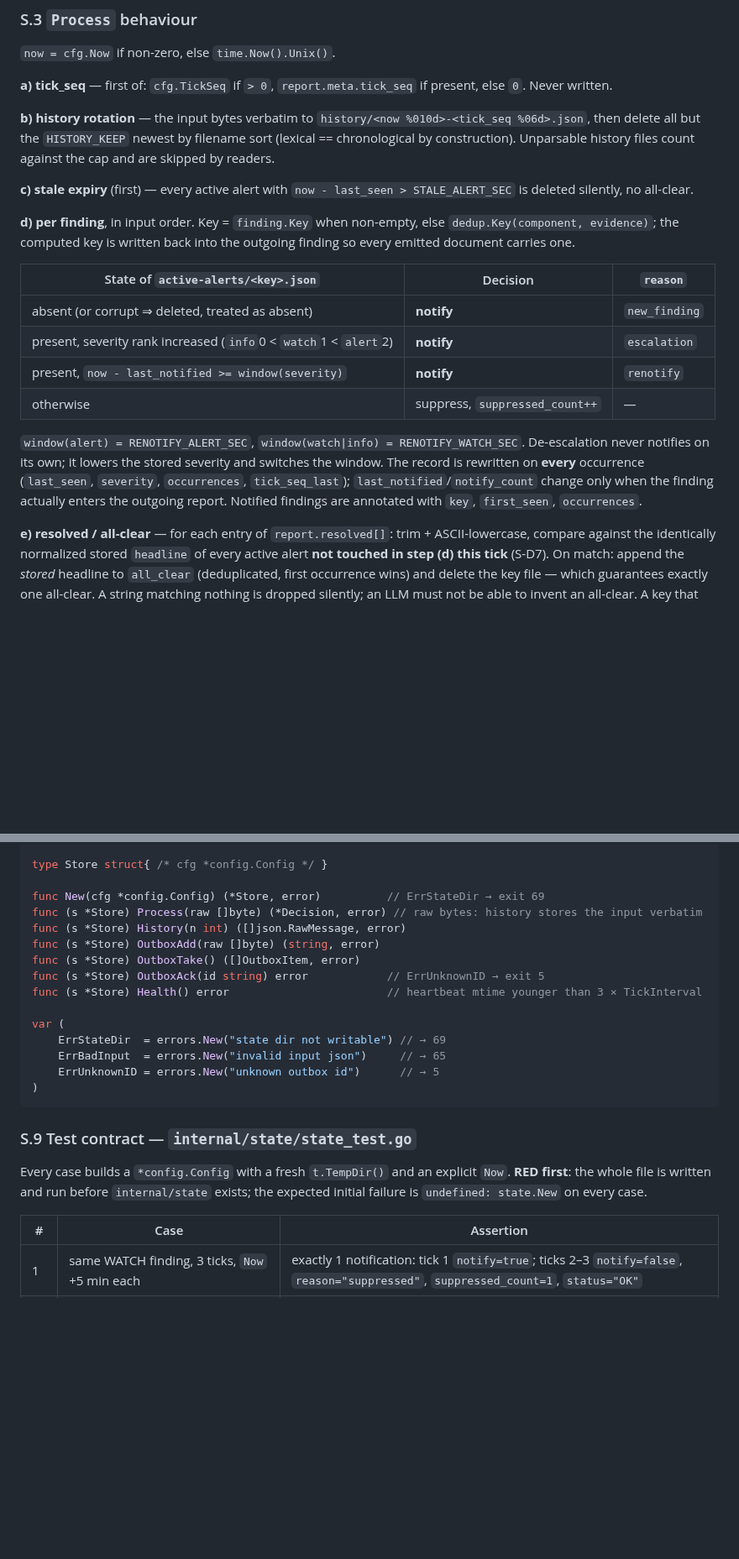
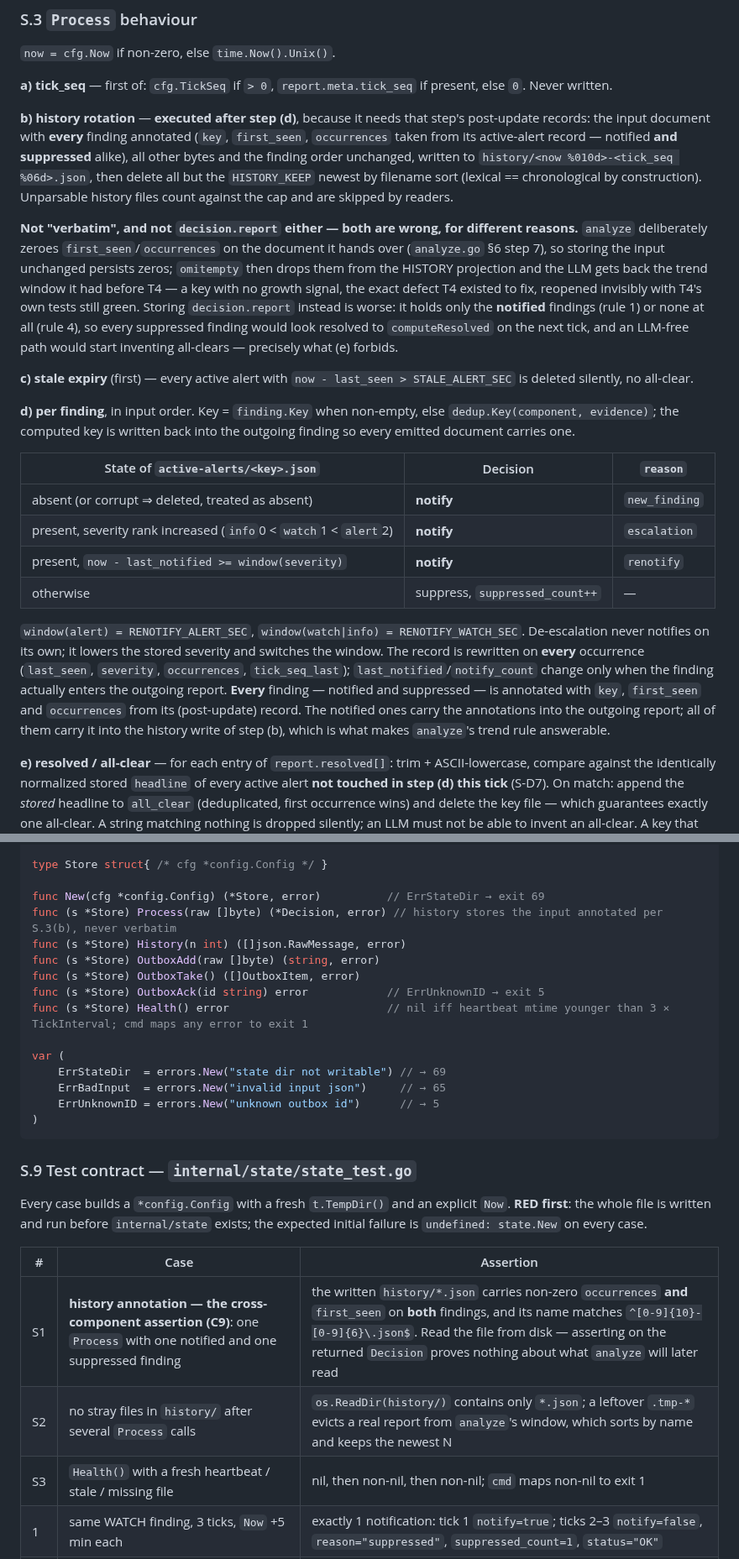
Before and after one commit to thiscantbeserious/agentic-server-supervisor, a Markdown page: contracts/state.md, 2 parts joined by grey strips. Shown at 84% size. Drawn GitHub-style; blank space fills up the shorter version.

Commit message:
state: history stores the input ANNOTATED, not verbatim - the T4 fix depends on it
t5-review found this before a line of T5 existed, and it would have silently
reopened the biggest defect T4 fixed.

S.3(b) said history stores 'the input bytes verbatim'. But analyze deliberately
zeroes first_seen/occurrences on the document it hands over (6 step 7), so
verbatim persists zeros, omitempty drops them from the HISTORY projection, and
the LLM gets back a key with no growth signal - the pre-T4 trend window,
reopened invisibly with T4's own tests still green, because those tests plant
the fields by hand instead of getting them from a real state write.

Storing decision.report instead would be worse: it holds only the notified
findings, so every suppressed finding would look resolved to computeResolved on
the next tick and the LLM-free path would start inventing all-clears, which
S.3(e) exists to prevent.

So: history stores the input with EVERY finding annotated (notified and
suppressed) from post-update records, which moves the write after step (d).
S.3(d), S.5, S.8 and C8's matching phrases updated, plus three S.9 cases - the
disk-level annotation assertion, no stray temp files in history/, and the
health exit - so none of this is re-litigated by inspection.

Also pins health's failure exit code at 1: it was unspecified, and unspecified
means the test gets written to the implementation.

Co-Authored-By: Claude Fable 5 <noreply@anthropic.com>

```diff
--- a/contracts/state.md
+++ b/contracts/state.md
@@ -75,7 +75,9 @@ sequenceDiagram
 
 **a) tick_seq** — first of: `cfg.TickSeq` if `> 0`, `report.meta.tick_seq` if present, else `0`. Never written.
 
-**b) history rotation** — the input bytes verbatim to `history/<now %010d>-<tick_seq %06d>.json`, then delete all but the `HISTORY_KEEP` newest by filename sort (lexical == chronological by construction). Unparsable history files count against the cap and are skipped by readers.
+**b) history rotation** — **executed after step (d)**, because it needs that step's post-update records: the input document with **every** finding annotated (`key`, `first_seen`, `occurrences` taken from its active-alert record — notified **and suppressed** alike), all other bytes and the finding order unchanged, written to `history/<now %010d>-<tick_seq %06d>.json`, then delete all but the `HISTORY_KEEP` newest by filename sort (lexical == chronological by construction). Unparsable history files count against the cap and are skipped by readers.
+
+**Not "verbatim", and not `decision.report` either — both are wrong, for different reasons.** `analyze` deliberately zeroes `first_seen`/`occurrences` on the document it hands over (`analyze.go` §6 step 7), so storing the input unchanged persists zeros; `omitempty` then drops them from the HISTORY projection and the LLM gets back the trend window it had before T4 — a key with no growth signal, the exact defect T4 existed to fix, reopened invisibly with T4's own tests still green. Storing `decision.report` instead is worse: it holds only the **notified** findings (rule 1) or none at all (rule 4), so every suppressed finding would look resolved to `computeResolved` on the next tick, and an LLM-free path would start inventing all-clears — precisely what (e) forbids.
 
 **c) stale expiry** (first) — every active alert with `now - last_seen > STALE_ALERT_SEC` is deleted silently, no all-clear.
 
@@ -88,7 +90,7 @@ sequenceDiagram
 | present, `now - last_notified >= window(severity)` | **notify** | `renotify` |
 | otherwise | suppress, `suppressed_count++` | — |
 
-`window(alert) = RENOTIFY_ALERT_SEC`, `window(watch|info) = RENOTIFY_WATCH_SEC`. De-escalation never notifies on its own; it lowers the stored severity and switches the window. The record is rewritten on **every** occurrence (`last_seen`, `severity`, `occurrences`, `tick_seq_last`); `last_notified`/`notify_count` change only when the finding actually enters the outgoing report. Notified findings are annotated with `key`, `first_seen`, `occurrences`.
+`window(alert) = RENOTIFY_ALERT_SEC`, `window(watch|info) = RENOTIFY_WATCH_SEC`. De-escalation never notifies on its own; it lowers the stored severity and switches the window. The record is rewritten on **every** occurrence (`last_seen`, `severity`, `occurrences`, `tick_seq_last`); `last_notified`/`notify_count` change only when the finding actually enters the outgoing report. **Every** finding — notified and suppressed — is annotated with `key`, `first_seen` and `occurrences` from its (post-update) record. The notified ones carry the annotations into the outgoing report; all of them carry it into the history write of step (b), which is what makes `analyze`'s trend rule answerable.
 
 **e) resolved / all-clear** — for each entry of `report.resolved[]`: trim + ASCII-lowercase, compare against the identically normalized stored `headline` of every active alert **not touched in step (d) this tick** (S-D7). On match: append the *stored* headline to `all_clear` (deduplicated, first occurrence wins) and delete the key file — which guarantees exactly one all-clear. A string matching nothing is dropped silently; an LLM must not be able to invent an all-clear. A key that was never notified is deleted without an all-clear.
 
@@ -296,12 +298,12 @@ type OutboxItem struct { // OutboxTake output
 type Store struct{ /* cfg *config.Config */ }
 
 func New(cfg *config.Config) (*Store, error)          // ErrStateDir → exit 69
-func (s *Store) Process(raw []byte) (*Decision, error) // raw bytes: history stores the input verbatim
+func (s *Store) Process(raw []byte) (*Decision, error) // history stores the input annotated per S.3(b), never verbatim
 func (s *Store) History(n int) ([]json.RawMessage, error)
 func (s *Store) OutboxAdd(raw []byte) (string, error)
 func (s *Store) OutboxTake() ([]OutboxItem, error)
 func (s *Store) OutboxAck(id string) error            // ErrUnknownID → exit 5
-func (s *Store) Health() error                        // heartbeat mtime younger than 3 × TickInterval
+func (s *Store) Health() error                        // nil iff heartbeat mtime younger than 3 × TickInterval; cmd maps any error to exit 1
 
 var (
     ErrStateDir  = errors.New("state dir not writable") // → 69
@@ -316,6 +318,9 @@ Every case builds a `*config.Config` with a fresh `t.TempDir()` and an explicit
 
 | # | Case | Assertion |
 |---|---|---|
+| S1 | **history annotation — the cross-component assertion (C9)**: one `Process` with one notified and one suppressed finding | the written `history/*.json` carries non-zero `occurrences` **and** `first_seen` on **both** findings, and its name matches `^[0-9]{10}-[0-9]{6}\.json$`. Read the file from disk — asserting on the returned `Decision` proves nothing about what `analyze` will later read |
+| S2 | no stray files in `history/` after several `Process` calls | `os.ReadDir(history/)` contains only `*.json`; a leftover `.tmp-*` evicts a real report from `analyze`'s window, which sorts by name and keeps the newest N |
+| S3 | `Health()` with a fresh heartbeat / stale / missing file | nil, then non-nil, then non-nil; `cmd` maps non-nil to exit 1 |
 | 1 | same WATCH finding, 3 ticks, `Now` +5 min each | exactly 1 notification: tick 1 `notify=true`; ticks 2–3 `notify=false`, `reason="suppressed"`, `suppressed_count=1`, `status="OK"` |
 | 2 | tick 4 with `severity:"alert"` | `notify=true`, `reason="escalation"` — with case 1: T5's AC "exactly 1 notification + 1 escalation" |
 | 3 | WATCH finding at +5 h 59 min / +6 h 1 min | suppressed / `renotify` |
```
Also changed, not shown: other parts of contracts/state.md (+1 -1 lines), CONTRACTS.md (+3 -2 lines).
